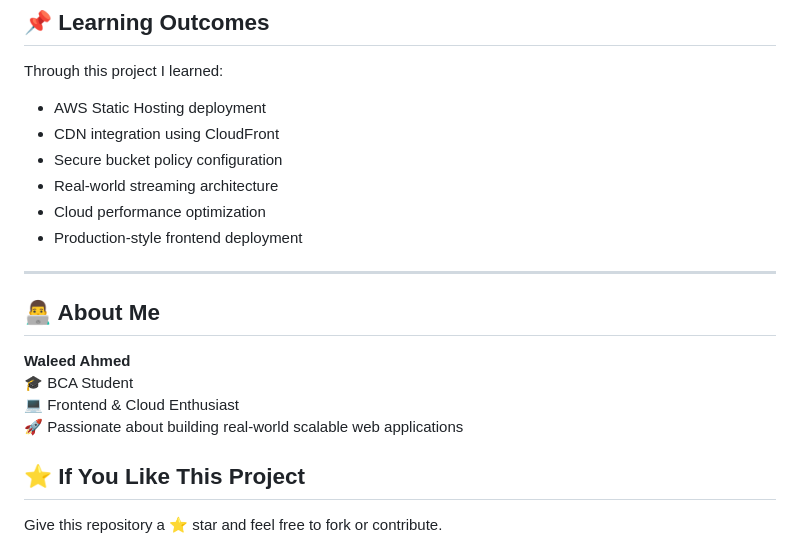
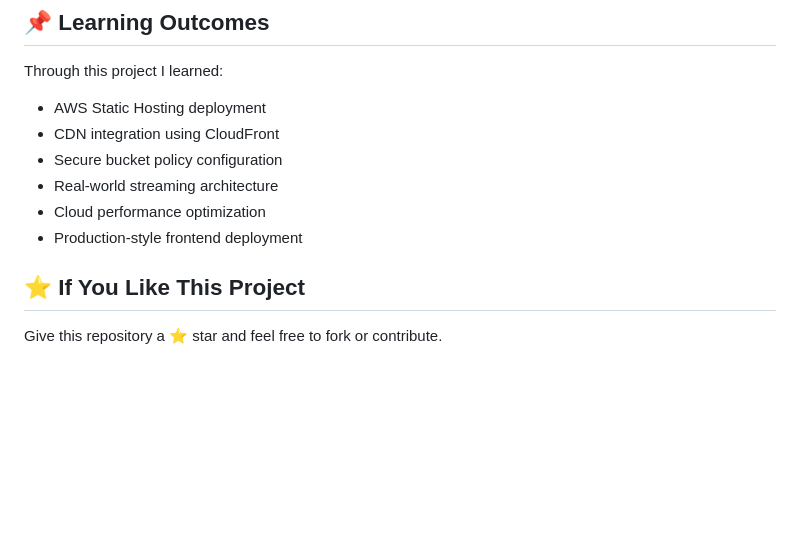
Before and after one commit to Waleedcoderarch/Netflix-clone-using-AWS, a Markdown page: README.md, the part around the change. Rendered like a GitHub page; blank space fills up the shorter version.

```diff
--- a/README.md
+++ b/README.md
@@ -135,14 +135,7 @@ Through this project I learned:
 - Cloud performance optimization
 - Production-style frontend deployment
 
----
 
-## 👨‍💻 About Me
-
-**Waleed Ahmed**
-🎓 BCA Student
-💻 Frontend & Cloud Enthusiast
-🚀 Passionate about building real-world scalable web applications
 
 
 ## ⭐ If You Like This Project
```
